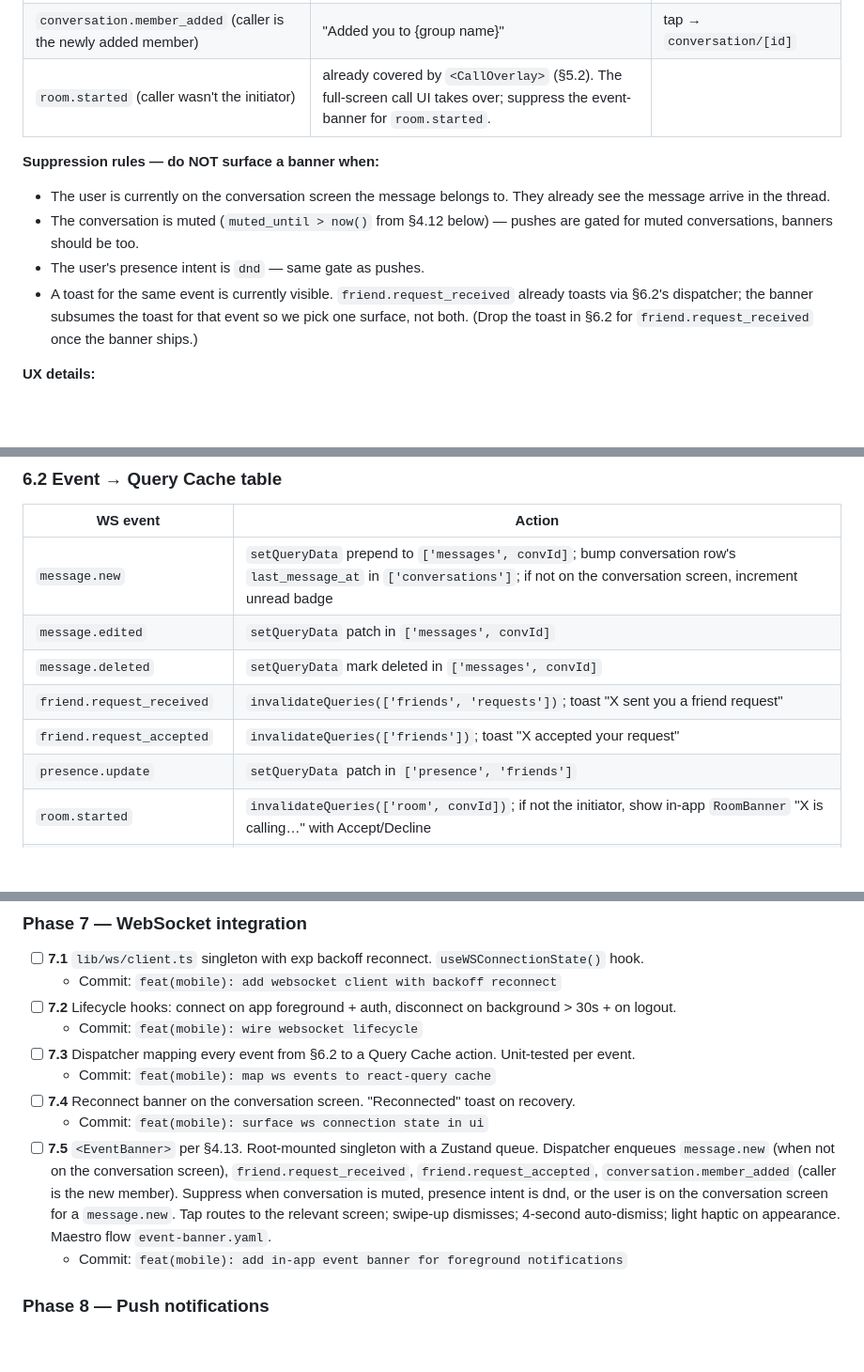
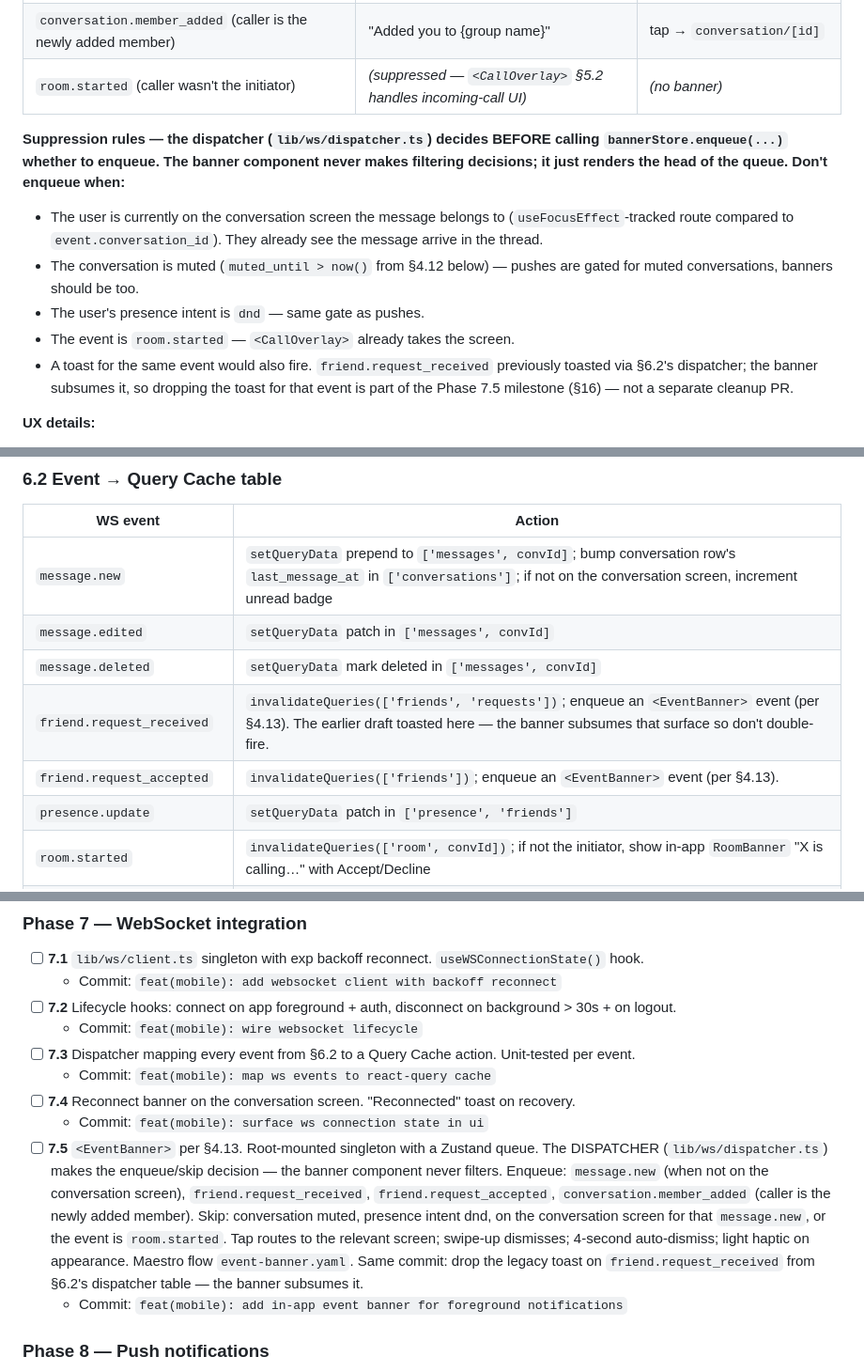
Before and after one commit to cadenlund/wakeup, a Markdown page: docs/WAKEUPEXPO.md, 3 parts joined by grey strips. Shown at 94% size. GitHub-like rendering; blank space fills up the shorter version.

Commit message:
docs(root): address PR #106 CodeRabbit review on event banner
- room.started row now uses the standard 3-column table shape with
  *(suppressed — handled by <CallOverlay>)* / *(no banner)* instead
  of an inline explanation overflow.
- Suppression rules clarified to call out that the DISPATCHER makes
  the enqueue/skip decision before calling bannerStore.enqueue.
  The banner component is purely a renderer — it never filters.
- Phase 7.5 milestone in §16 now explicitly lists "drop the legacy
  toast on friend.request_received" as part of the same commit, and
  the §6.2 dispatcher table is updated to enqueue an <EventBanner>
  instead of toasting for both friend.request_* events. Removes the
  earlier "left as a follow-up cleanup" parenthetical.

Co-Authored-By: Claude Opus 4.7 (1M context) <noreply@anthropic.com>

```diff
--- a/docs/WAKEUPEXPO.md
+++ b/docs/WAKEUPEXPO.md
@@ -482,13 +482,14 @@ surfaces them one at a time.
 | `friend.request_received` | "{sender} sent you a friend request" | tap → `(tabs)/friends` |
 | `friend.request_accepted` | "{accepter} accepted your friend request" | tap → `conversation/<auto-DM>` |
 | `conversation.member_added` (caller is the newly added member) | "Added you to {group name}" | tap → `conversation/[id]` |
-| `room.started` (caller wasn't the initiator) | already covered by `<CallOverlay>` (§5.2). The full-screen call UI takes over; suppress the event-banner for `room.started`. |
-
-**Suppression rules — do NOT surface a banner when:**
-- The user is currently on the conversation screen the message belongs to. They already see the message arrive in the thread.
+| `room.started` (caller wasn't the initiator) | *(suppressed — `<CallOverlay>` §5.2 handles incoming-call UI)* | *(no banner)* |
+
+**Suppression rules — the dispatcher (`lib/ws/dispatcher.ts`) decides BEFORE calling `bannerStore.enqueue(...)` whether to enqueue. The banner component never makes filtering decisions; it just renders the head of the queue. Don't enqueue when:**
+- The user is currently on the conversation screen the message belongs to (`useFocusEffect`-tracked route compared to `event.conversation_id`). They already see the message arrive in the thread.
 - The conversation is muted (`muted_until > now()` from §4.12 below) — pushes are gated for muted conversations, banners should be too.
 - The user's presence intent is `dnd` — same gate as pushes.
-- A toast for the same event is currently visible. `friend.request_received` already toasts via §6.2's dispatcher; the banner subsumes the toast for that event so we pick one surface, not both. (Drop the toast in §6.2 for `friend.request_received` once the banner ships.)
+- The event is `room.started` — `<CallOverlay>` already takes the screen.
+- A toast for the same event would also fire. `friend.request_received` previously toasted via §6.2's dispatcher; the banner subsumes it, so dropping the toast for that event is part of the Phase 7.5 milestone (§16) — not a separate cleanup PR.
 
 **UX details:**
 - 4-second auto-dismiss; tap-to-route also dismisses.
@@ -624,8 +625,8 @@ The WebSocket connection auto-subscribes to channels for every conversation the
 | `message.new` | `setQueryData` prepend to `['messages', convId]`; bump conversation row's `last_message_at` in `['conversations']`; if not on the conversation screen, increment unread badge |
 | `message.edited` | `setQueryData` patch in `['messages', convId]` |
 | `message.deleted` | `setQueryData` mark deleted in `['messages', convId]` |
-| `friend.request_received` | `invalidateQueries(['friends', 'requests'])`; toast "X sent you a friend request" |
-| `friend.request_accepted` | `invalidateQueries(['friends'])`; toast "X accepted your request" |
+| `friend.request_received` | `invalidateQueries(['friends', 'requests'])`; enqueue an `<EventBanner>` event (per §4.13). The earlier draft toasted here — the banner subsumes that surface so don't double-fire. |
+| `friend.request_accepted` | `invalidateQueries(['friends'])`; enqueue an `<EventBanner>` event (per §4.13). |
 | `presence.update` | `setQueryData` patch in `['presence', 'friends']` |
 | `room.started` | `invalidateQueries(['room', convId])`; if not the initiator, show in-app `RoomBanner` "X is calling…" with Accept/Decline |
 | `room.participant_joined` | `setQueryData` patch in `['room', convId]`; if local user is initiator and count == 2, transition call store from `dialing` → `active` |
@@ -1392,7 +1393,7 @@ The `expo` plugin gives the implementer these skills (use the `Skill` tool to in
   - Commit: `feat(mobile): map ws events to react-query cache`
 - [ ] **7.4** Reconnect banner on the conversation screen. "Reconnected" toast on recovery.
   - Commit: `feat(mobile): surface ws connection state in ui`
-- [ ] **7.5** `<EventBanner>` per §4.13. Root-mounted singleton with a Zustand queue. Dispatcher enqueues `message.new` (when not on the conversation screen), `friend.request_received`, `friend.request_accepted`, `conversation.member_added` (caller is the new member). Suppress when conversation is muted, presence intent is dnd, or the user is on the conversation screen for a `message.new`. Tap routes to the relevant screen; swipe-up dismisses; 4-second auto-dismiss; light haptic on appearance. Maestro flow `event-banner.yaml`.
+- [ ] **7.5** `<EventBanner>` per §4.13. Root-mounted singleton with a Zustand queue. The DISPATCHER (`lib/ws/dispatcher.ts`) makes the enqueue/skip decision — the banner component never filters. Enqueue: `message.new` (when not on the conversation screen), `friend.request_received`, `friend.request_accepted`, `conversation.member_added` (caller is the newly added member). Skip: conversation muted, presence intent dnd, on the conversation screen for that `message.new`, or the event is `room.started`. Tap routes to the relevant screen; swipe-up dismisses; 4-second auto-dismiss; light haptic on appearance. Maestro flow `event-banner.yaml`. Same commit: drop the legacy toast on `friend.request_received` from §6.2's dispatcher table — the banner subsumes it.
   - Commit: `feat(mobile): add in-app event banner for foreground notifications`
 
 ### Phase 8 — Push notifications
```
